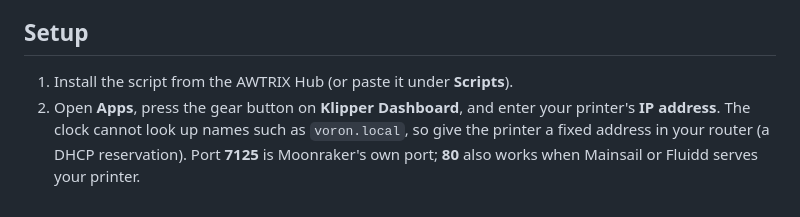
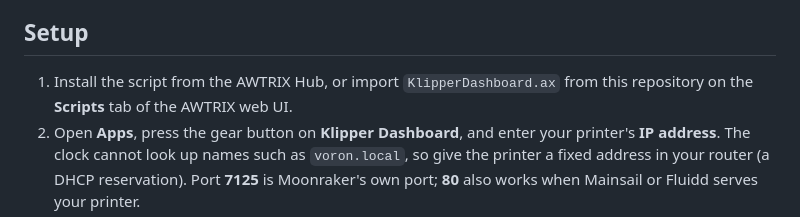
Before and after one commit to isewise/Klipper-TC002-Script, a Markdown page: README.md, the part around the change. Rendered like a GitHub page.

```diff
--- a/README.md
+++ b/README.md
@@ -57,7 +57,8 @@ Accuracy notes:
 
 ## Setup
 
-1. Install the script from the AWTRIX Hub (or paste it under **Scripts**).
+1. Install the script from the AWTRIX Hub, or import `KlipperDashboard.ax`
+   from this repository on the **Scripts** tab of the AWTRIX web UI.
 2. Open **Apps**, press the gear button on **Klipper Dashboard**, and enter
    your printer's **IP address**. The clock cannot look up names such as
    `voron.local`, so give the printer a fixed address in your router (a DHCP
```
Also changed, not shown: docs/hub/LISTING.md (+1 -1 lines), docs/hub/0-cover.png (added), docs/hub/1-finished.gif (added), docs/hub/2-bed-mesh.gif (added), docs/hub/3-print-pages.gif (added), docs/hub/4-progress-alert.gif (added), 7 other files.
